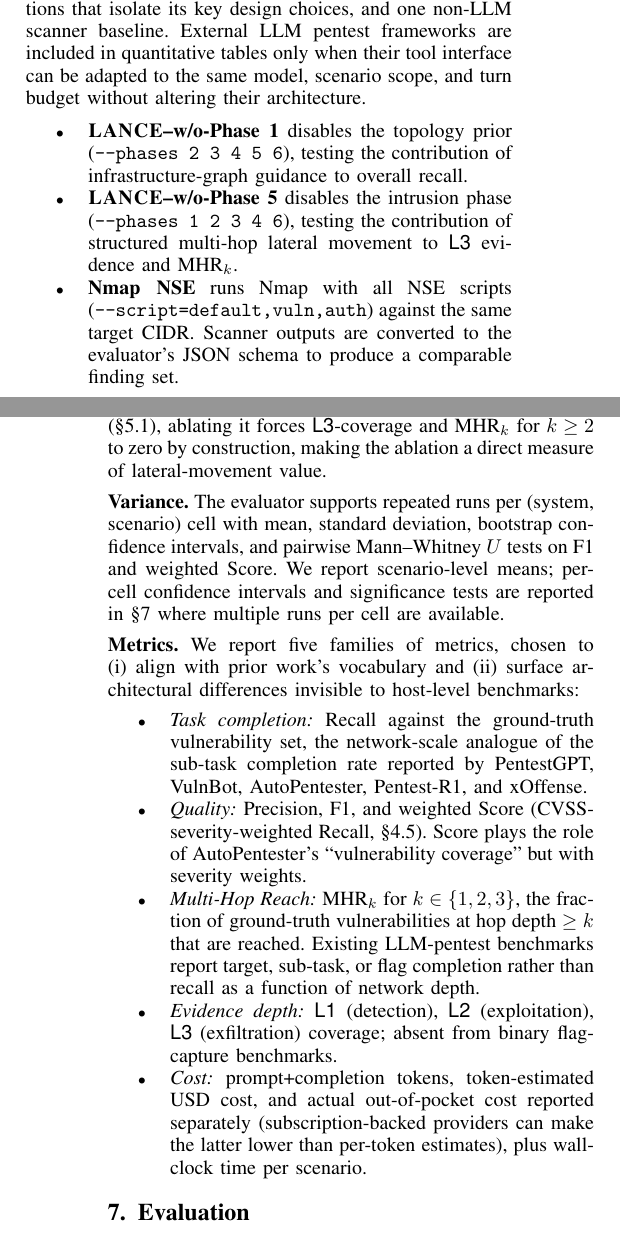
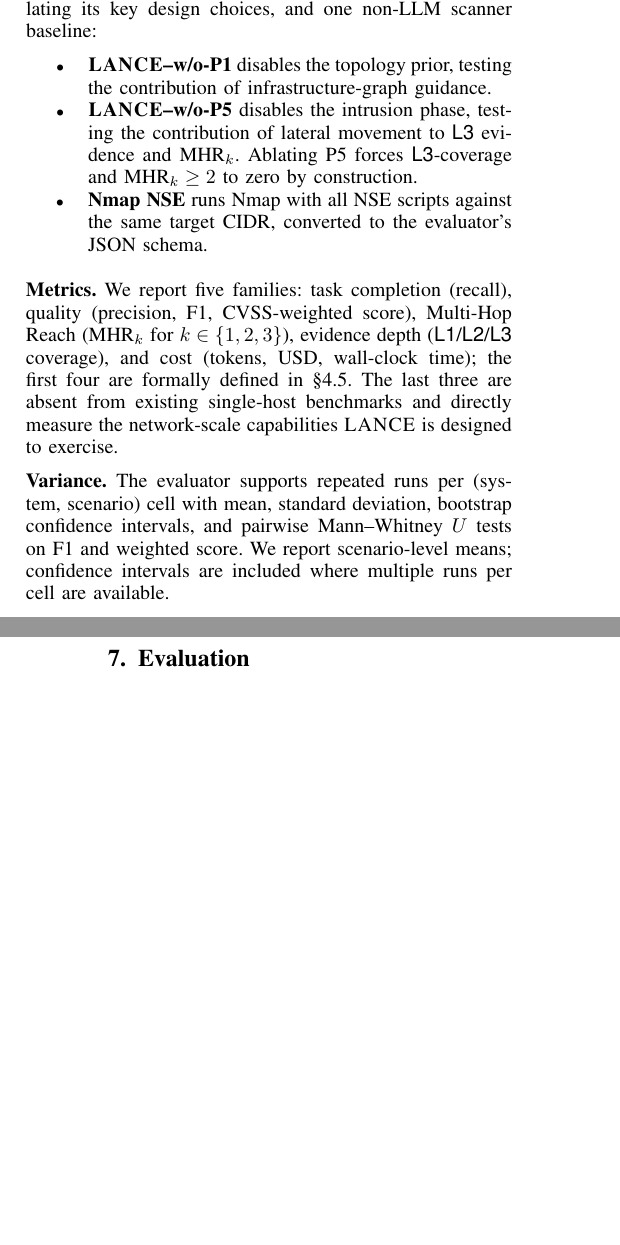
Before and after one commit to Tanguyvans/LANCE, a LaTeX paper (paper/paper_full.tex): two parts of the columns of pages 5 and 6 of 10 before the commit and two parts of the columns of pages 5 and 6 of 9 after it, joined at a grey line, cut so that both start at the same text, the shorter picture padded with empty space. Compiled offline with pdfLaTeX; a missing font is replaced by an installed copy or a similar font; a LaTeX package or settings file that is missing is left out.

Commit message:
Tighten §6 (Experimental Setup) for conciseness and accuracy
- Replace verbose version with compact 5-paragraph structure
- Rewrite Metrics as single dense paragraph with differentiator sentence
- Move w/o-P5 zero-by-construction reasoning inside the bullet item
- Restore 15 scenarios / 145 devices count in Infrastructure
- Fix cref scope: cost metrics excluded from sec:iotbench:eval reference
- Remove redundant intro sentence and Compute/budget paragraph

Co-Authored-By: Claude Sonnet 4.6 <noreply@anthropic.com>

```diff
--- a/paper/paper_full.tex
+++ b/paper/paper_full.tex
@@ -500,62 +492,33 @@ our research subscription.
 
 \medskip\noindent\textbf{Baselines.}
-We compare \harnessname{} against two internal ablations that isolate its key
-design choices, and one non-LLM scanner baseline. External LLM pentest
-frameworks are included in quantitative tables only when their tool interface
-can be adapted to the same model, scenario scope, and turn budget without
-altering their architecture.
-
+We compare \harnessname{} against two ablations isolating its key
+design choices, and one non-LLM scanner baseline:
 \begin{itemize}
-  \item \textbf{\harnessname{}--w/o-Phase~1} disables the topology prior
-  (\texttt{--phases 2 3 4 5 6}), testing the contribution of
-  infrastructure-graph guidance to overall recall.
-  \item \textbf{\harnessname{}--w/o-Phase~5} disables the intrusion phase
-  (\texttt{--phases 1 2 3 4 6}), testing the contribution of structured
-  multi-hop lateral movement to \textsf{L3} evidence and MHR$_k$.
-  \item \textbf{Nmap NSE} runs Nmap with all NSE scripts
-  (\texttt{--script=default,vuln,auth}) against the same target CIDR.
-  Scanner outputs are converted to the evaluator's JSON schema to produce
-  a comparable finding set.
+  \item \textbf{\harnessname{}--w/o-P1} disables the topology prior, testing
+  the contribution of infrastructure-graph guidance.
+  \item \textbf{\harnessname{}--w/o-P5} disables the intrusion phase, testing
+  the contribution of lateral movement to \textsf{L3} evidence and
+  MHR$_k$. Ablating P5 forces \textsf{L3}-coverage and MHR$_k \geq 2$
+  to zero by construction.
+  \item \textbf{Nmap NSE} runs Nmap with all NSE scripts against the
+  same target CIDR, converted to the evaluator's JSON schema.
 \end{itemize}
 
-Since Phase~5 is the sole producer of new vantage points
-(\cref{sec:harness:pipeline}), ablating it forces \textsf{L3}-coverage
-and MHR$_k$ for $k \geq 2$ to zero by construction, making the ablation
-a direct measure of lateral-movement value.
+\medskip\noindent\textbf{Metrics.}
+We report five families: task completion (recall), quality (precision,
+F1, CVSS-weighted score), Multi-Hop Reach (MHR$_k$ for
+$k \in \{1,2,3\}$), evidence depth (\textsf{L1}/\textsf{L2}/\textsf{L3}
+coverage), and cost (tokens, USD, wall-clock time); the first four are
+formally defined in \cref{sec:iotbench:eval}. The last three are absent from existing
+single-host benchmarks and directly measure the network-scale
+capabilities \harnessname{} is designed to exercise.
 
 \medskip\noindent\textbf{Variance.}
 The evaluator supports repeated runs per (system, scenario) cell with
 mean, standard deviation, bootstrap confidence intervals, and pairwise
-Mann--Whitney $U$ tests on F1 and weighted Score. We report
-scenario-level means; per-cell confidence intervals and significance
-tests are reported in \cref{sec:eval} where multiple runs per cell are
-available.
-
-\medskip\noindent\textbf{Metrics.}
-We report five families of metrics, chosen to (i)~align with prior
-work's vocabulary and (ii)~surface architectural differences invisible
-to host-level benchmarks:
-\begin{itemize}
-  \item \emph{Task completion:} Recall against the ground-truth
-  vulnerability set, the network-scale analogue of the sub-task
-  completion rate reported by PentestGPT, VulnBot, AutoPentester,
-  Pentest-R1, and xOffense.
-  \item \emph{Quality:} Precision, F1, and weighted Score
-  (CVSS-severity-weighted Recall, \cref{sec:iotbench:eval}). Score
-  plays the role of AutoPentester's ``vulnerability coverage'' but with
-  severity weights.
-  \item \emph{Multi-Hop Reach:} MHR$_k$ for $k\in\{1,2,3\}$, the
-  fraction of ground-truth vulnerabilities at hop depth~$\geq k$ that
-  are reached. Existing LLM-pentest benchmarks report target, sub-task,
-  or flag completion rather than recall as a function of network depth.
-  \item \emph{Evidence depth:} \textsf{L1} (detection), \textsf{L2}
-  (exploitation), \textsf{L3} (exfiltration) coverage; absent from
-  binary flag-capture benchmarks.
-  \item \emph{Cost:} prompt+completion tokens, token-estimated USD cost,
-  and actual out-of-pocket cost reported separately (subscription-backed
-  providers can make the latter lower than per-token estimates), plus
-  wall-clock time per scenario.
-\end{itemize}
+Mann--Whitney $U$ tests on F1 and weighted score. We report
+scenario-level means; confidence intervals are included where multiple
+runs per cell are available.
 
 % ══════════════════════════════════════════════════════════════════════════
 % §7 Evaluation
```
Also changed, not shown: paper/paper_full.tex (30 more changed lines).
